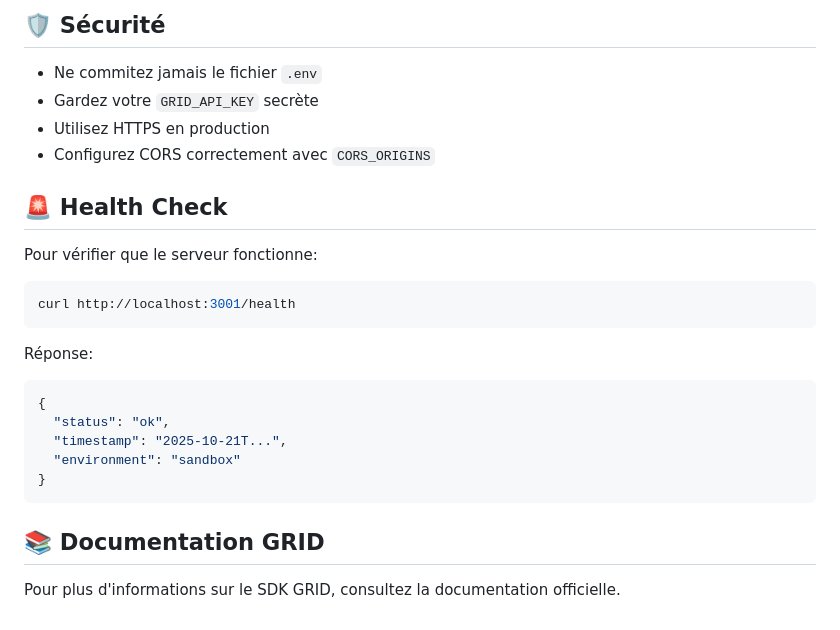
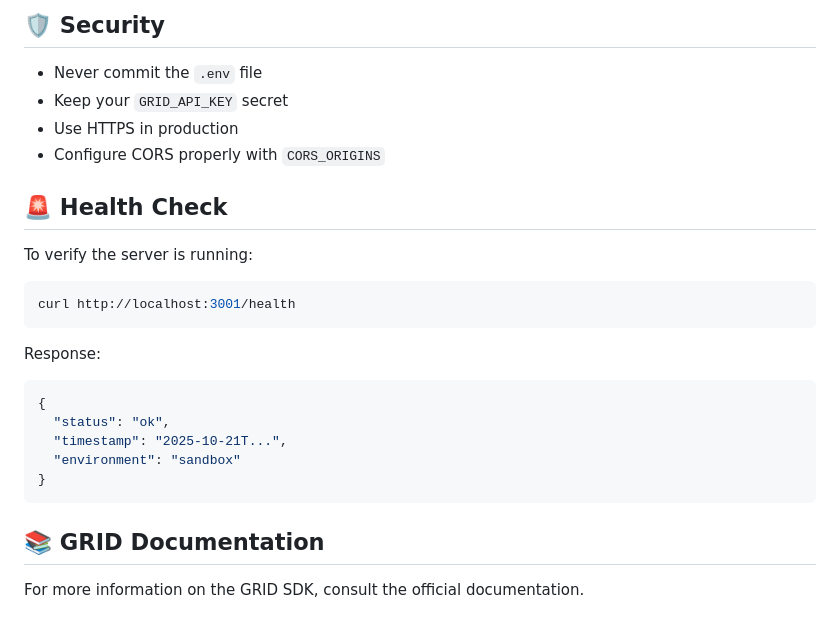
Before and after one commit to Stealf-finance/backend-stealf, a Markdown page: README.md, the part around the change printed below. Rendered like a GitHub page.

Commit message:
(docs) translate documentation

````diff
--- a/README.md
+++ b/README.md
@@ -187,20 +187,20 @@ new-back/
 
-## 🛡️ Sécurité
+## 🛡️ Security
 
-- Ne commitez jamais le fichier `.env`
-- Gardez votre `GRID_API_KEY` secrète
-- Utilisez HTTPS en production
-- Configurez CORS correctement avec `CORS_ORIGINS`
+- Never commit the `.env` file
+- Keep your `GRID_API_KEY` secret
+- Use HTTPS in production
+- Configure CORS properly with `CORS_ORIGINS`
 
 ## 🚨 Health Check
 
-Pour vérifier que le serveur fonctionne:
+To verify the server is running:
 
 ```bash
 curl http://localhost:3001/health
 ```
 
-Réponse:
+Response:
 ```json
 {
   "status": "ok",
@@ -209,6 +209,6 @@ Réponse:
 }
 ```
 
-## 📚 Documentation GRID
+## 📚 GRID Documentation
 
-Pour plus d'informations sur le SDK GRID, consultez la documentation officielle.
+For more information on the GRID SDK, consult the official documentation.
````
Also changed, not shown: other parts of README.md (+40 -40 lines).
